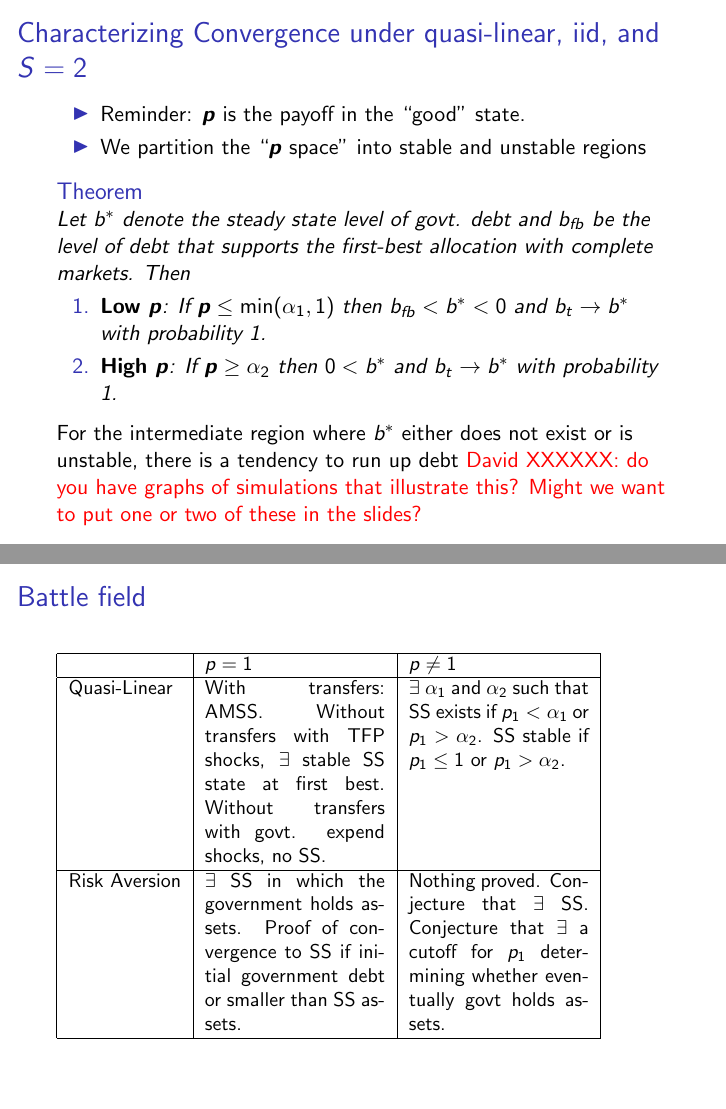
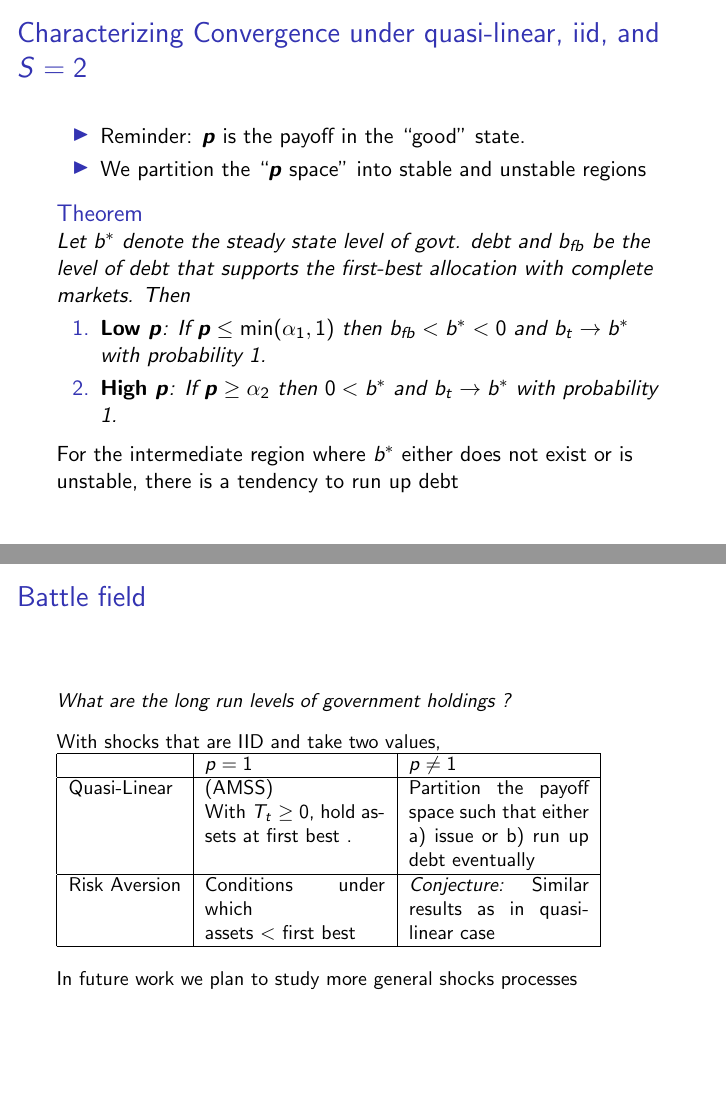
Before and after one commit to apb296/BEGS-writeup, LaTeX slides (BEGS2-presentation/BEGS2-presentation.tex): pages 25 and 43 of 45, joined at a grey line. Compiled offline with pdfLaTeX.

Commit message:
table and typos

```diff
--- a/BEGS2-presentation/BEGS2-presentation.tex
+++ b/BEGS2-presentation/BEGS2-presentation.tex
@@ -7,6 +7,7 @@
 \usepackage{float}
 \usepackage{rotating}
 \usepackage{graphicx}
+\usepackage{epstopdf}
 \usepackage{longtable}
 \usepackage{xcolor}
 \usepackage{bm}
@@ -587,7 +586,6 @@ Let $b^*$ denote the steady state level of govt.  debt and $b_{fb}$ be the level
 			\end{theorem}
 
 			For the intermediate region where  $b^*$ either does not exist or is unstable, there is a tendency to run up debt
-\textcolor{red}{David XXXXXX: do you have graphs of simulations that illustrate this? Might we want to put one or two of these in the slides?}
 
 
 
@@ -932,15 +930,33 @@ With nonnegative lump sum transfers,  in cases where a steady state exists and i
 
 \begin{frame}{Battle field}
 \small
+\textit{What are the long run levels of government holdings ?}
+
+\vspace{3mm}
+
+With shocks that are IID and take two values,
+
 \begin{tabular}[h]{| l | p{1.25in} | p{1.25in} |}
 	\hline
 	&$p = 1$& $p\neq 1$\\
 	\hline
-	Quasi-Linear& With transfers: AMSS.  Without transfers   with TFP shocks,  $\exists$ stable SS state at first best.  Without transfers with govt. expend shocks, no SS.& $\exists$   $\alpha_1$ and $\alpha_2$ such that SS exists if $p_1 < \alpha_1$ or $p_1 >\alpha_2$.  SS stable if $p_1 \leq 1$ or $p_1 >\alpha_2$.\\
+	Quasi-Linear& (AMSS)
+
+	With $T_t\geq 0$, hold assets at first best .&Partition the payoff space such that either
+
+	a) issue or
+	b) run up debt eventually\\
 	\hline
-	Risk Aversion&$\exists$ SS in which the government holds assets.  Proof of convergence to SS if initial  government debt or smaller than SS assets.& Nothing proved.  Conjecture that $\exists$ SS.  Conjecture that $\exists$ a cutoff for $p_1$ determining whether eventually govt holds assets.\\
+	Risk Aversion& Conditions under which
+
+	assets $<$ first best& \emph{Conjecture:} Similar results  as in quasi-linear case\\
 	\hline
 \end{tabular}
+
+
+\vspace{4mm}
+
+In future work we plan to study more general shocks processes
 
 \end{frame}
 
```
Also changed, not shown: BEGS2-presentation/BEGS2-presentation.tex (4 more changed lines).
